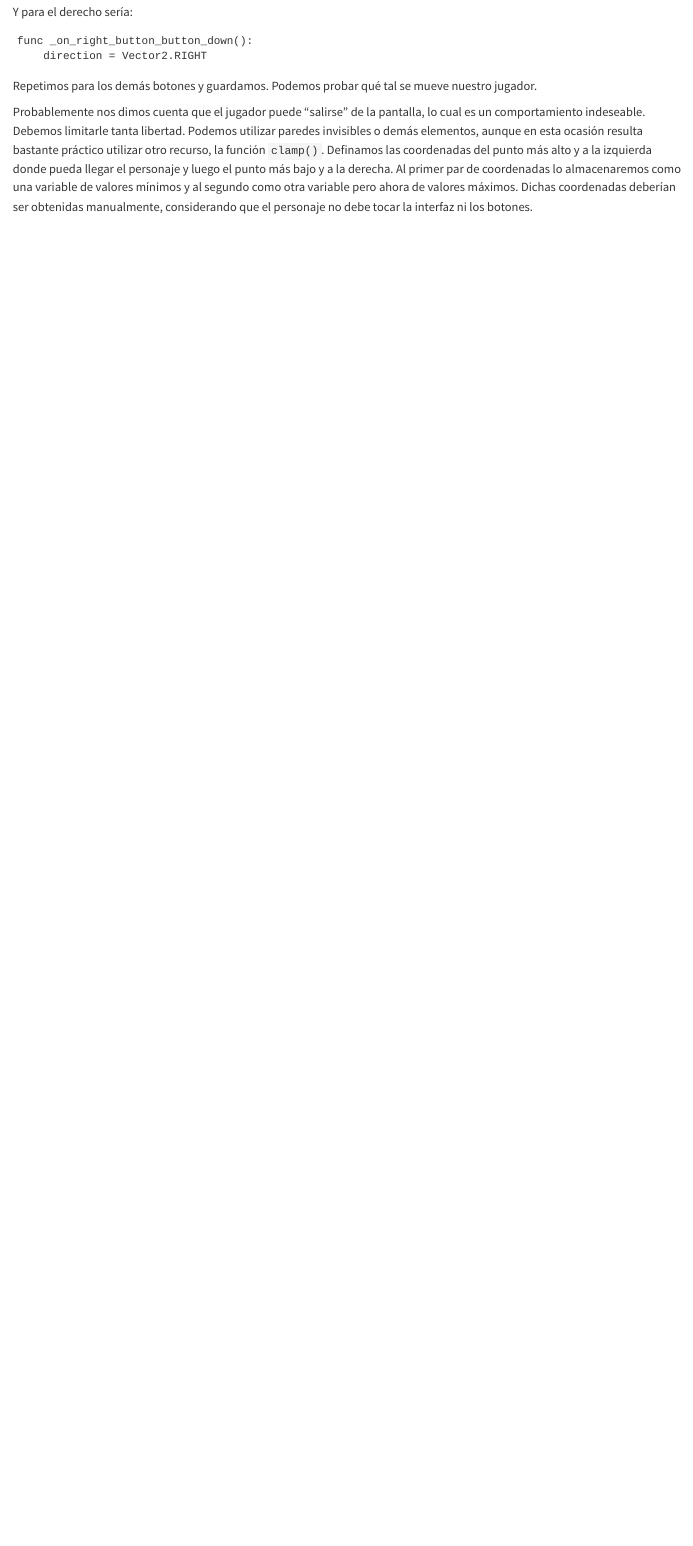
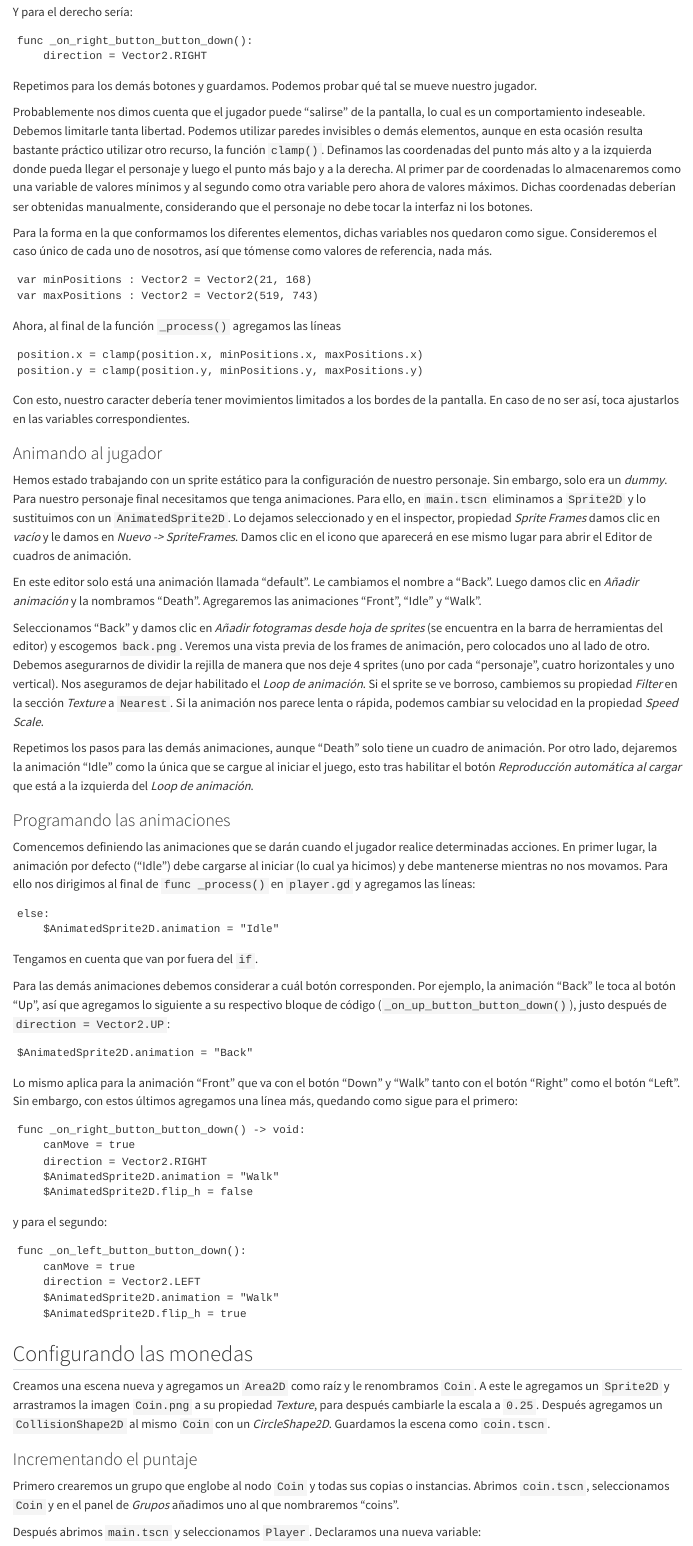
Before and after one commit to lemendozaru/ApuntesGodot, a Quarto document (primerMovil.qmd): the page in a window 1100 px wide, from 2800 px down. Rendered offline with R 4.5, knitr and Pandoc in place of Quarto, with nearby package versions.

Commit message:
Avances del Capítulo 5

````diff
--- a/primerMovil.qmd
+++ b/primerMovil.qmd
@@ -99,3 +99,77 @@ func _on_right_button_button_down():
 Repetimos para los demás botones y guardamos. Podemos probar qué tal se mueve nuestro jugador.
 
 Probablemente nos dimos cuenta que el jugador puede "salirse" de la pantalla, lo cual es un comportamiento indeseable. Debemos limitarle tanta libertad. Podemos utilizar paredes invisibles o demás elementos, aunque en esta ocasión resulta bastante práctico utilizar otro recurso, la función `clamp()`. Definamos las coordenadas del punto más alto y a la izquierda donde pueda llegar el personaje y luego el punto más bajo y a la derecha. Al primer par de coordenadas lo almacenaremos como una variable de valores mínimos y al segundo como otra variable pero ahora de valores máximos. Dichas coordenadas deberían ser obtenidas manualmente, considerando que el personaje no debe tocar la interfaz ni los botones.
+
+Para la forma en la que conformamos los diferentes elementos, dichas variables nos quedaron como sigue. Consideremos el caso único de cada uno de nosotros, así que tómense como valores de referencia, nada más.
+
+```gdscript
+var minPositions : Vector2 = Vector2(21, 168)
+var maxPositions : Vector2 = Vector2(519, 743)
+```
+
+Ahora, al final de la función `_process()` agregamos las líneas
+
+```gdscript
+position.x = clamp(position.x, minPositions.x, maxPositions.x)
+position.y = clamp(position.y, minPositions.y, maxPositions.y)
+```
+
+Con esto, nuestro caracter debería tener movimientos limitados a los bordes de la pantalla. En caso de no ser así, toca ajustarlos en las variables correspondientes.
+
+### Animando al jugador
+
+Hemos estado trabajando con un sprite estático para la configuración de nuestro personaje. Sin embargo, solo era un *dummy*. Para nuestro personaje final necesitamos que tenga animaciones. Para ello, en `main.tscn` eliminamos a `Sprite2D` y lo sustituimos con un `AnimatedSprite2D`. Lo dejamos seleccionado y en el inspector, propiedad *Sprite Frames* damos clic en *vacío* y le damos en *Nuevo -> SpriteFrames*. Damos clic en el icono que aparecerá en ese mismo lugar para abrir el Editor de cuadros de animación.
+
+En este editor solo está una animación llamada "default". Le cambiamos el nombre a "Back". Luego damos clic en *Añadir animación* y la nombramos "Death". Agregaremos las animaciones "Front", "Idle" y "Walk".
+
+Seleccionamos "Back" y damos clic en *Añadir fotogramas desde hoja de sprites* (se encuentra en la barra de herramientas del editor) y escogemos `back.png`. Veremos una vista previa de los frames de animación, pero colocados uno al lado de otro. Debemos asegurarnos de dividir la rejilla de manera que nos deje 4 sprites (uno por cada "personaje", cuatro horizontales y uno vertical). Nos aseguramos de dejar habilitado el *Loop de animación*. Si el sprite se ve borroso, cambiemos su propiedad *Filter* en la sección *Texture* a `Nearest`. Si la animación nos parece lenta o rápida, podemos cambiar su velocidad en la propiedad *Speed Scale*.
+
+Repetimos los pasos para las demás animaciones, aunque "Death" solo tiene un cuadro de animación. Por otro lado, dejaremos la animación "Idle" como la única que se cargue al iniciar el juego, esto tras habilitar el botón *Reproducción automática al cargar* que está a la izquierda del *Loop de animación*.
+
+### Programando las animaciones
+
+Comencemos definiendo las animaciones que se darán cuando el jugador realice determinadas acciones. En primer lugar, la animación por defecto ("Idle") debe cargarse al iniciar (lo cual ya hicimos) y debe mantenerse mientras no nos movamos. Para ello nos dirigimos al final de `func _process()` en `player.gd` y agregamos las líneas:
+
+```gdscript
+else:
+    $AnimatedSprite2D.animation = "Idle"
+```
+
+Tengamos en cuenta que van por fuera del `if`.
+
+Para las demás animaciones debemos considerar a cuál botón corresponden. Por ejemplo, la animación "Back" le toca al botón "Up", así que agregamos lo siguiente a su respectivo bloque de código (`_on_up_button_button_down()`), justo después de `direction = Vector2.UP`:
+
+```gdscript
+$AnimatedSprite2D.animation = "Back"
+```
+
+Lo mismo aplica para la animación "Front" que va con el botón "Down" y "Walk" tanto con el botón "Right" como el botón "Left". Sin embargo, con estos últimos agregamos una línea más, quedando como sigue para el primero:
+
+```gdscript
+func _on_right_button_button_down() -> void:
+	canMove = true
+	direction = Vector2.RIGHT
+	$AnimatedSprite2D.animation = "Walk"
+	$AnimatedSprite2D.flip_h = false
+```
+y para el segundo:
+
+```gdscript
+func _on_left_button_button_down():
+	canMove = true
+	direction = Vector2.LEFT
+	$AnimatedSprite2D.animation = "Walk"
+	$AnimatedSprite2D.flip_h = true
+```
+
+## Configurando las monedas
+
+Creamos una escena nueva y agregamos un `Area2D` como raíz y le renombramos `Coin`. A este le agregamos un `Sprite2D` y arrastramos la imagen `Coin.png` a su propiedad *Texture*, para después cambiarle la escala a `0.25`. Después agregamos un `CollisionShape2D` al mismo `Coin` con un *CircleShape2D*. Guardamos la escena como `coin.tscn`.
+
+### Incrementando el puntaje
+
+Primero crearemos un grupo que englobe al nodo `Coin` y todas sus copias o instancias. Abrimos `coin.tscn`, seleccionamos `Coin` y en el panel de *Grupos* añadimos uno al que nombraremos "coins".
+
+Después abrimos `main.tscn` y seleccionamos `Player`. Declaramos una nueva variable:
+
+```gdscript
````
Also changed, not shown: primerMovil.qmd (10 more changed lines).
